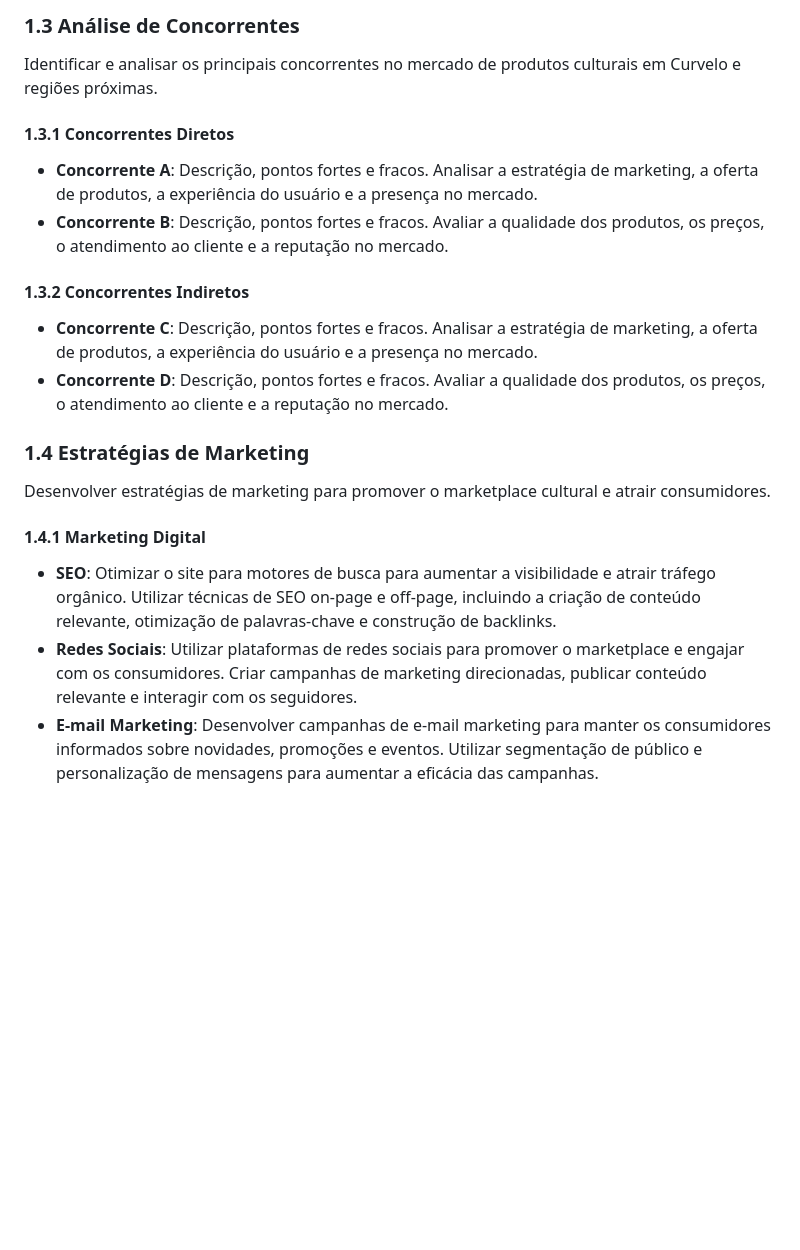
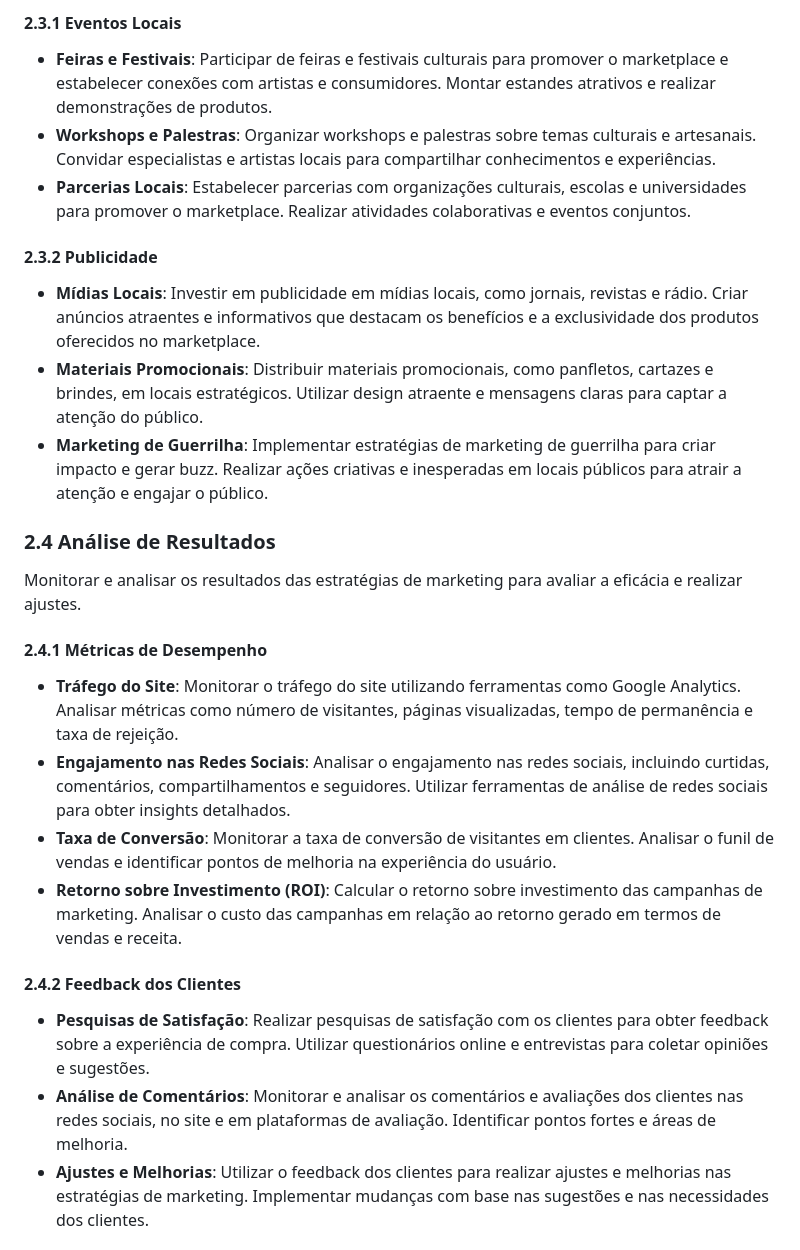
Before and after one commit to ezrafchev/mercado-online-cvo, a Markdown page: plano_de_negocios_expanded.md, the part around the change printed below. GitHub-like rendering; blank space fills up the shorter version.

Commit message:
Expandida a seção 2. Plano de Marketing do plano de negócios

```diff
--- a/plano_de_negocios_expanded.md
+++ b/plano_de_negocios_expanded.md
@@ -38,20 +40,25 @@ Realizar uma análise SWOT para identificar as forças, fraquezas, oportunidades
 
-### 1.3 Análise de Concorrentes
-Identificar e analisar os principais concorrentes no mercado de produtos culturais em Curvelo e regiões próximas.
+#### 2.3.1 Eventos Locais
+- **Feiras e Festivais**: Participar de feiras e festivais culturais para promover o marketplace e estabelecer conexões com artistas e consumidores. Montar estandes atrativos e realizar demonstrações de produtos.
+- **Workshops e Palestras**: Organizar workshops e palestras sobre temas culturais e artesanais. Convidar especialistas e artistas locais para compartilhar conhecimentos e experiências.
+- **Parcerias Locais**: Estabelecer parcerias com organizações culturais, escolas e universidades para promover o marketplace. Realizar atividades colaborativas e eventos conjuntos.
 
-#### 1.3.1 Concorrentes Diretos
-- **Concorrente A**: Descrição, pontos fortes e fracos. Analisar a estratégia de marketing, a oferta de produtos, a experiência do usuário e a presença no mercado.
-- **Concorrente B**: Descrição, pontos fortes e fracos. Avaliar a qualidade dos produtos, os preços, o atendimento ao cliente e a reputação no mercado.
+#### 2.3.2 Publicidade
+- **Mídias Locais**: Investir em publicidade em mídias locais, como jornais, revistas e rádio. Criar anúncios atraentes e informativos que destacam os benefícios e a exclusividade dos produtos oferecidos no marketplace.
+- **Materiais Promocionais**: Distribuir materiais promocionais, como panfletos, cartazes e brindes, em locais estratégicos. Utilizar design atraente e mensagens claras para captar a atenção do público.
+- **Marketing de Guerrilha**: Implementar estratégias de marketing de guerrilha para criar impacto e gerar buzz. Realizar ações criativas e inesperadas em locais públicos para atrair a atenção e engajar o público.
 
-#### 1.3.2 Concorrentes Indiretos
-- **Concorrente C**: Descrição, pontos fortes e fracos. Analisar a estratégia de marketing, a oferta de produtos, a experiência do usuário e a presença no mercado.
-- **Concorrente D**: Descrição, pontos fortes e fracos. Avaliar a qualidade dos produtos, os preços, o atendimento ao cliente e a reputação no mercado.
+### 2.4 Análise de Resultados
+Monitorar e analisar os resultados das estratégias de marketing para avaliar a eficácia e realizar ajustes.
 
-### 1.4 Estratégias de Marketing
-Desenvolver estratégias de marketing para promover o marketplace cultural e atrair consumidores.
+#### 2.4.1 Métricas de Desempenho
+- **Tráfego do Site**: Monitorar o tráfego do site utilizando ferramentas como Google Analytics. Analisar métricas como número de visitantes, páginas visualizadas, tempo de permanência e taxa de rejeição.
+- **Engajamento nas Redes Sociais**: Analisar o engajamento nas redes sociais, incluindo curtidas, comentários, compartilhamentos e seguidores. Utilizar ferramentas de análise de redes sociais para obter insights detalhados.
+- **Taxa de Conversão**: Monitorar a taxa de conversão de visitantes em clientes. Analisar o funil de vendas e identificar pontos de melhoria na experiência do usuário.
+- **Retorno sobre Investimento (ROI)**: Calcular o retorno sobre investimento das campanhas de marketing. Analisar o custo das campanhas em relação ao retorno gerado em termos de vendas e receita.
 
-#### 1.4.1 Marketing Digital
-- **SEO**: Otimizar o site para motores de busca para aumentar a visibilidade e atrair tráfego orgânico. Utilizar técnicas de SEO on-page e off-page, incluindo a criação de conteúdo relevante, otimização de palavras-chave e construção de backlinks.
-- **Redes Sociais**: Utilizar plataformas de redes sociais para promover o marketplace e engajar com os consumidores. Criar campanhas de marketing direcionadas, publicar conteúdo relevante e interagir com os seguidores.
-- **E-mail Marketing**: Desenvolver campanhas de e-mail marketing para manter os consumidores informados sobre novidades, promoções e eventos. Utilizar segmentação de público e personalização de mensagens para aumentar a eficácia das campanhas.
+#### 2.4.2 Feedback dos Clientes
+- **Pesquisas de Satisfação**: Realizar pesquisas de satisfação com os clientes para obter feedback sobre a experiência de compra. Utilizar questionários online e entrevistas para coletar opiniões e sugestões.
+- **Análise de Comentários**: Monitorar e analisar os comentários e avaliações dos clientes nas redes sociais, no site e em plataformas de avaliação. Identificar pontos fortes e áreas de melhoria.
+- **Ajustes e Melhorias**: Utilizar o feedback dos clientes para realizar ajustes e melhorias nas estratégias de marketing. Implementar mudanças com base nas sugestões e nas necessidades dos clientes.
 
```
Also changed, not shown: other parts of plano_de_negocios_expanded.md (+32 -52 lines).
